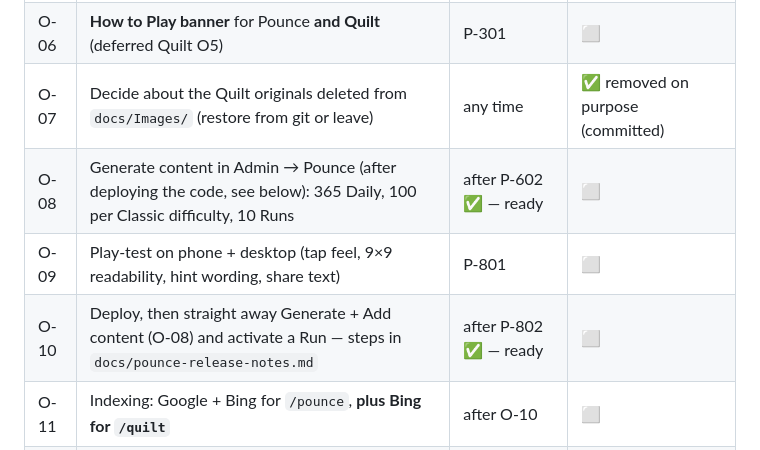
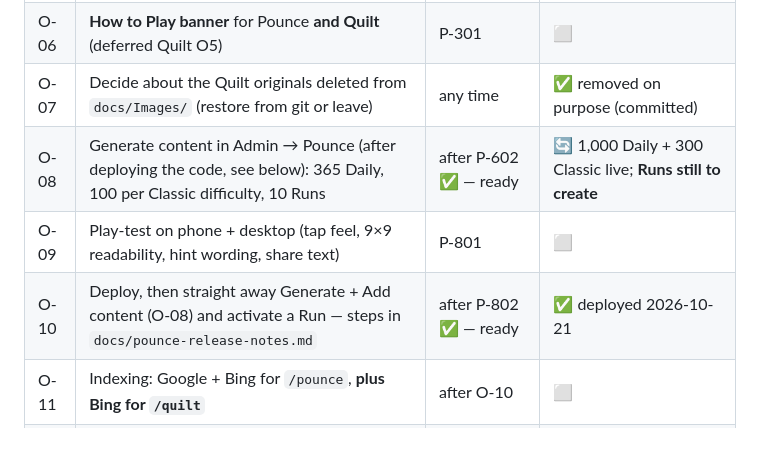
Before and after one commit to gayan88/Daily-Mind-Challenge, a Markdown page: docs/pounce-backlog.md, the part around the change. GitHub-like rendering.

```diff
--- a/docs/pounce-backlog.md
+++ b/docs/pounce-backlog.md
@@ -347,9 +347,9 @@ every game.
 | O-05 | **Share image** 1200×630 for Pounce **and Quilt** (deferred Quilt O6) | P-704 | ⬜ |
 | O-06 | **How to Play banner** for Pounce **and Quilt** (deferred Quilt O5) | P-301 | ⬜ |
 | O-07 | Decide about the Quilt originals deleted from `docs/Images/` (restore from git or leave) | any time | ✅ removed on purpose (committed) |
-| O-08 | Generate content in Admin → Pounce (after deploying the code, see below): 365 Daily, 100 per Classic difficulty, 10 Runs | after P-602 ✅ — ready | ⬜ |
+| O-08 | Generate content in Admin → Pounce (after deploying the code, see below): 365 Daily, 100 per Classic difficulty, 10 Runs | after P-602 ✅ — ready | 🔄 1,000 Daily + 300 Classic live; **Runs still to create** |
 | O-09 | Play-test on phone + desktop (tap feel, 9×9 readability, hint wording, share text) | P-801 | ⬜ |
-| O-10 | Deploy, then straight away Generate + Add content (O-08) and activate a Run — steps in `docs/pounce-release-notes.md` | after P-802 ✅ — ready | ⬜ |
+| O-10 | Deploy, then straight away Generate + Add content (O-08) and activate a Run — steps in `docs/pounce-release-notes.md` | after P-802 ✅ — ready | ✅ deployed 2026-10-21 |
 | O-11 | Indexing: Google + Bing for `/pounce`, **plus Bing for `/quilt`** | after O-10 | ⬜ |
 | O-12 | One Facebook-group launch post for **Quilt + Pounce** | after O-10 | ⬜ |
 
```
Also changed, not shown: docs/pounce-release-notes.md (+4 -1 lines).
